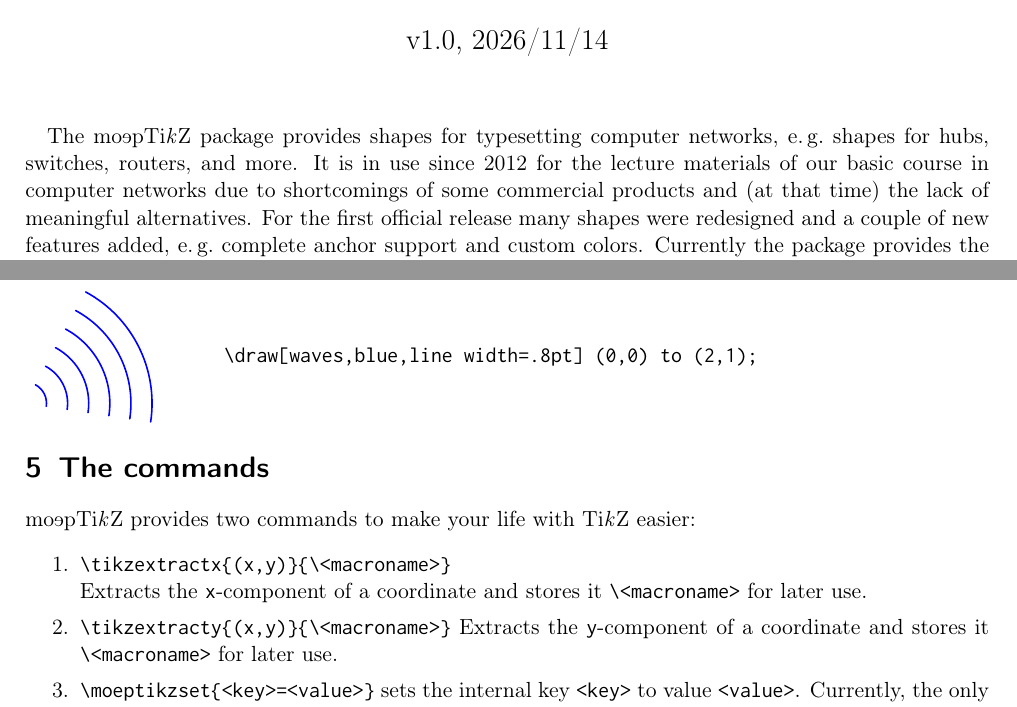
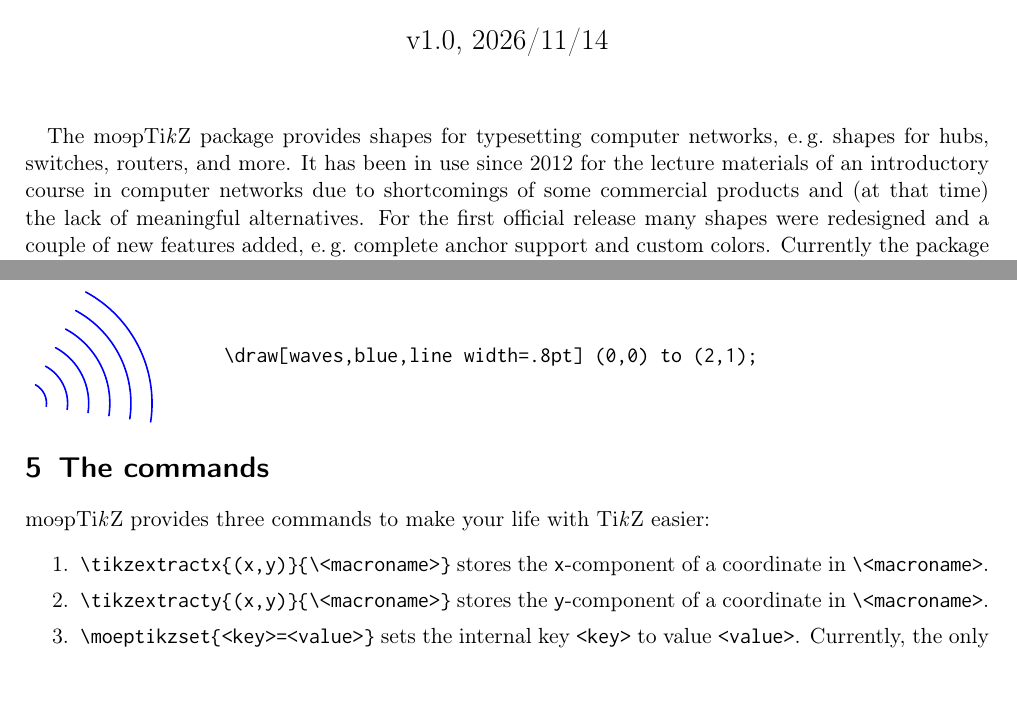
Before and after one commit to moepinet/moeptikz, a LaTeX document (documentation.tex): two parts of pages 1 and 6 of 6, joined at a grey line, cut so that both start at the same text. Compiled offline with pdfLaTeX.

Commit message:
documentation: corrections in the text
- introduction as in the README ('has been in use', 'an introductory
  course')
- 'i.\,e.' instead of 'i\,e.'
- 'The commands' lists three commands, not two; shorter descriptions
  of \tikzextractx and \tikzextracty

```diff
--- a/documentation.tex
+++ b/documentation.tex
@@ -88,7 +88,7 @@
 \maketitle
 
 The \moeptikz{} package provides shapes for typesetting computer networks, e.\,g.\@ shapes for hubs, switches, routers, and more.
-It is in use since 2012 for the lecture materials of our basic course in computer networks due to shortcomings of some commercial products and (at that time) the lack of meaningful alternatives.
+It has been in use since 2012 for the lecture materials of an introductory course in computer networks due to shortcomings of some commercial products and (at that time) the lack of meaningful alternatives.
 For the first official release many shapes were redesigned and a couple of new features added, e.\,g.\@ complete anchor support and custom colors.
 Currently the package provides the following shapes, styles and commands:
 \begin{itemize}\itemsep0pt
@@ -531,14 +531,12 @@ By default the arcs are thin and gray; an own color or line width has to be give
 
 
 \section{The commands}
-\moeptikz{} provides two commands to make your life with \TikZ{} easier:
+\moeptikz{} provides three commands to make your life with \TikZ{} easier:
 \begin{enumerate}\itemsep0pt
-	\item \verb|\tikzextractx{(x,y)}{\<macroname>}|{}\\
-		Extracts the \verb|x|-component of a coordinate and stores it
-		\verb|\<macroname>| for later use.
+	\item \verb|\tikzextractx{(x,y)}{\<macroname>}|{}
+		stores the \verb|x|-component of a coordinate in \verb|\<macroname>|.
 	\item \verb|\tikzextracty{(x,y)}{\<macroname>}|{}
-		Extracts the \verb|y|-component of a coordinate and stores it
-		\verb|\<macroname>| for later use.
+		stores the \verb|y|-component of a coordinate in \verb|\<macroname>|.
 	\item \verb|\moeptikzset{<key>=<value>}|{}
 		sets the internal key \verb|<key>|{} to value \verb|<value>|.
 		Currently, the only defined key is \verb!shading=<true|false>!.
```
Also changed, not shown: documentation.tex (2 more changed lines).
